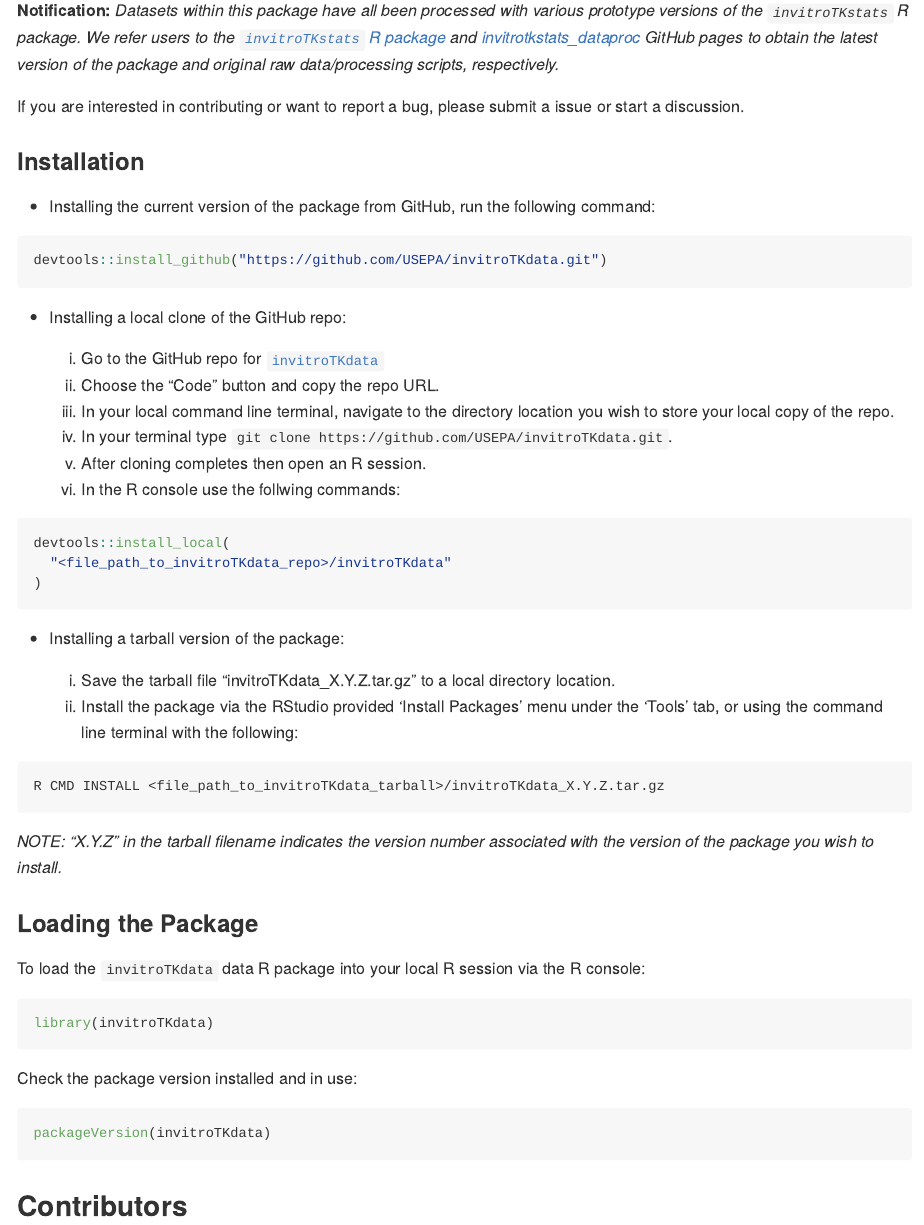
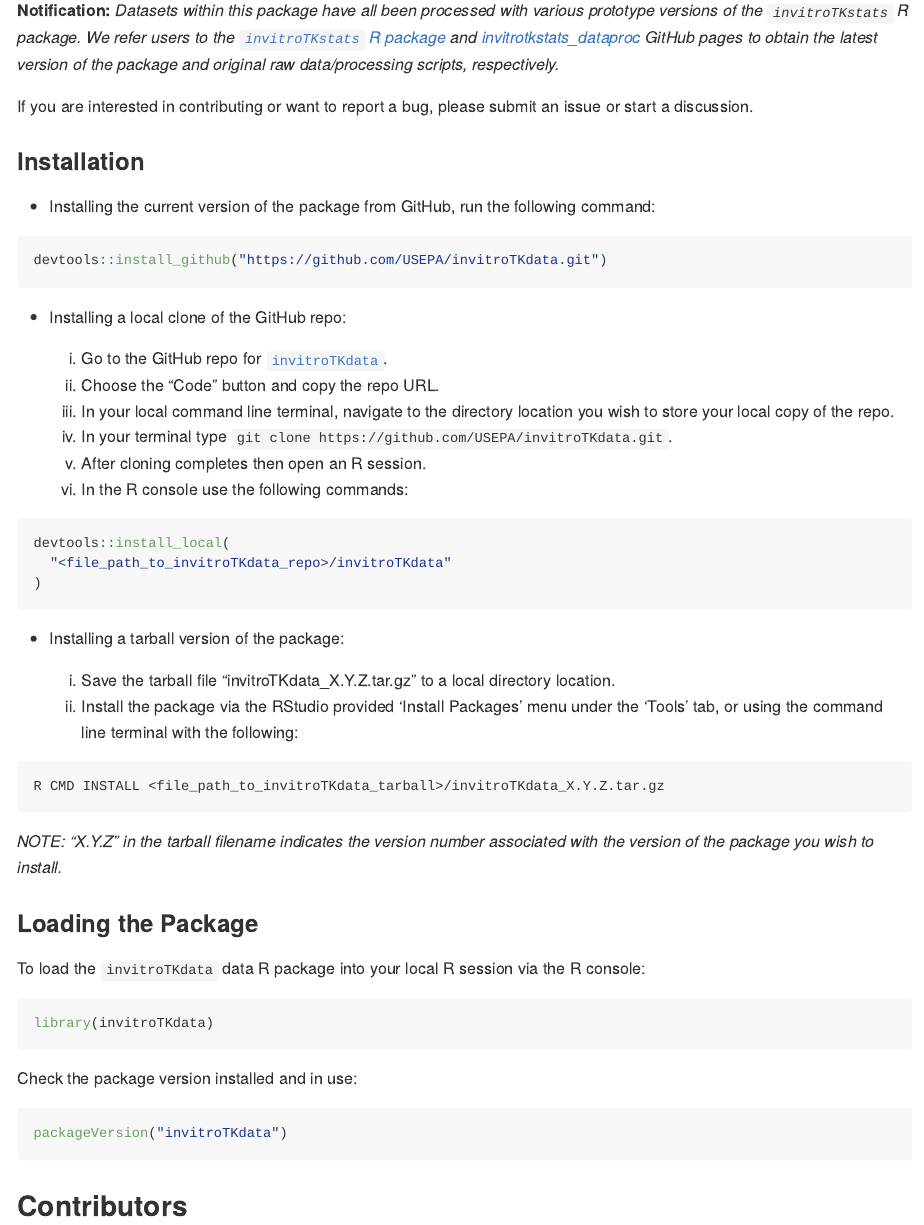
Before and after one commit to USEPA/invitroTKdata, an R Markdown document (README.Rmd): the page in a window 1100 px wide, from 300 px down. The pictures show the output file README.md that the author committed with the source, drawn offline in the style of GitHub.

Commit message:
update README docs to resolve typos and code issues

````diff
--- a/README.Rmd
+++ b/README.Rmd
@@ -24,24 +24,24 @@ The `invitroTKdata` R package contains a collection of datasets containing a var
 
 **Notification:** *Datasets within this package have all been processed with various prototype versions of the `invitroTKstats` R package. We refer users to the [`invitroTKstats` R package](https://github.com/USEPA/invitroTKstats.git) and [invitrotkstats_dataproc](https://github.com/USEPA/invitrotkstats_dataproc.git) GitHub pages to obtain the latest version of the package and original raw data/processing scripts, respectively.*
 
-If you are interested in contributing or want to report a bug, please submit a issue or start a discussion.
+If you are interested in contributing or want to report a bug, please submit an issue or start a discussion.
 
 ### Installation
 
 * Installing the current version of the package from GitHub, run the following command:
 
-``` r
+```r
 devtools::install_github("https://github.com/USEPA/invitroTKdata.git")
 ```
 
 * Installing a local clone of the GitHub repo:
 
-  1. Go to the GitHub repo for [`invitroTKdata`](https://github.com/USEPA/invitroTKdata.git)
+  1. Go to the GitHub repo for [`invitroTKdata`](https://github.com/USEPA/invitroTKdata.git).
   2. Choose the "Code" button and copy the repo URL.
   3. In your local command line terminal, navigate to the directory location you wish to store your local copy of the repo.
   4. In your terminal type `git clone https://github.com/USEPA/invitroTKdata.git`.
   5. After cloning completes then open an R session.
-  6. In the R console use the follwing commands:
+  6. In the R console use the following commands:
 
 ```r
 devtools::install_local(
@@ -71,7 +71,7 @@ library(invitroTKdata)
 Check the package version installed and in use:
 
 ```r
-packageVersion(invitroTKdata)
+packageVersion("invitroTKdata")
 ```
 
 ## Contributors
````
Also changed, not shown: README.md.
